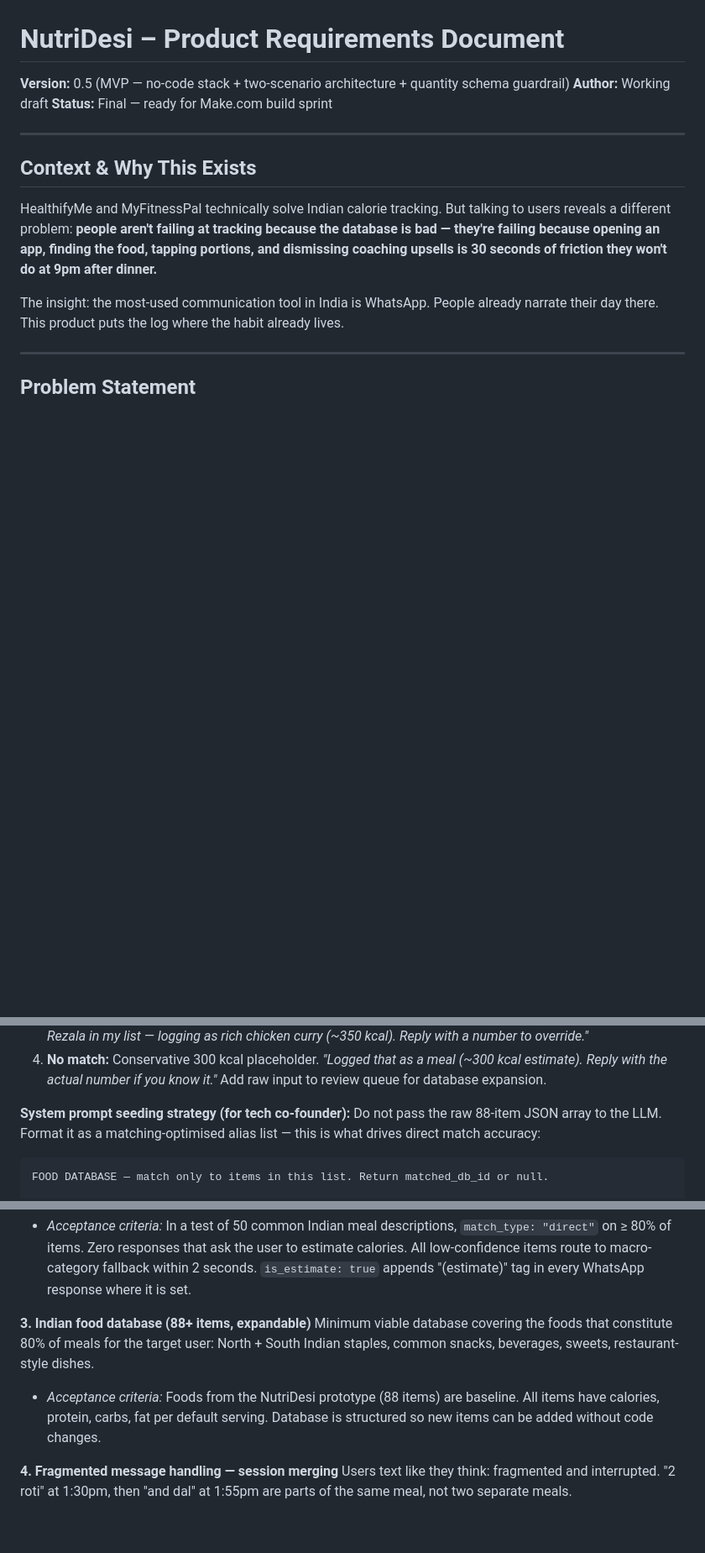
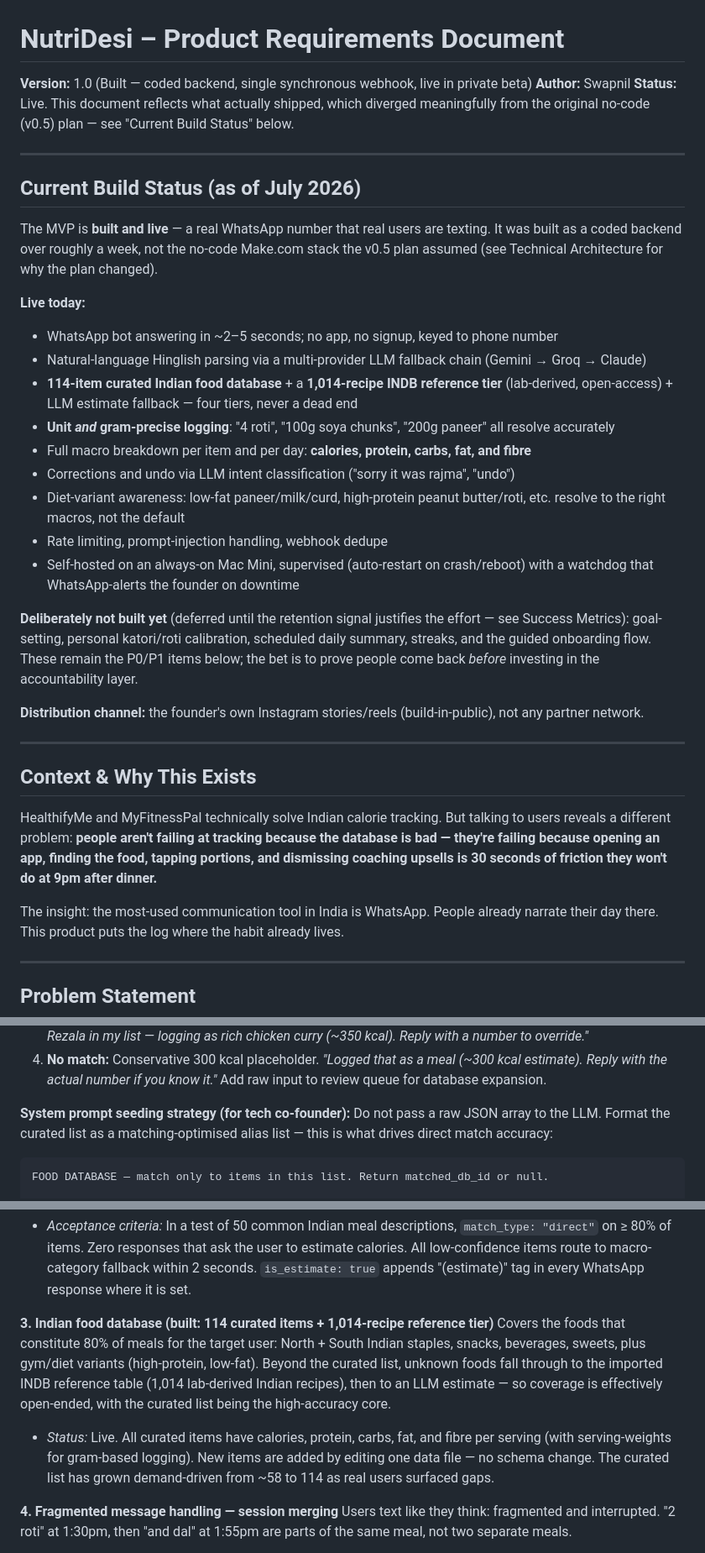
Before and after one commit to swamagic2525/nutridesi, a Markdown page: NutriDesi-PRD.md, 3 parts joined by grey strips. Shown at 84% size. Rendered like a GitHub page; blank space fills up the shorter version.

````diff
--- a/NutriDesi-PRD.md
+++ b/NutriDesi-PRD.md
@@ -1,7 +1,28 @@
 # NutriDesi – Product Requirements Document
-**Version:** 0.5 (MVP — no-code stack + two-scenario architecture + quantity schema guardrail)
-**Author:** Working draft
-**Status:** Final — ready for Make.com build sprint
+**Version:** 1.0 (Built — coded backend, single synchronous webhook, live in private beta)
+**Author:** Swapnil
+**Status:** Live. This document reflects what actually shipped, which diverged meaningfully from the original no-code (v0.5) plan — see "Current Build Status" below.
+
+---
+
+## Current Build Status (as of July 2026)
+
+The MVP is **built and live** — a real WhatsApp number that real users are texting. It was built as a coded backend over roughly a week, not the no-code Make.com stack the v0.5 plan assumed (see Technical Architecture for why the plan changed).
+
+**Live today:**
+- WhatsApp bot answering in ~2–5 seconds; no app, no signup, keyed to phone number
+- Natural-language Hinglish parsing via a multi-provider LLM fallback chain (Gemini → Groq → Claude)
+- **114-item curated Indian food database** + a **1,014-recipe INDB reference tier** (lab-derived, open-access) + LLM estimate fallback — four tiers, never a dead end
+- **Unit *and* gram-precise logging**: "4 roti", "100g soya chunks", "200g paneer" all resolve accurately
+- Full macro breakdown per item and per day: **calories, protein, carbs, fat, and fibre**
+- Corrections and undo via LLM intent classification ("sorry it was rajma", "undo")
+- Diet-variant awareness: low-fat paneer/milk/curd, high-protein peanut butter/roti, etc. resolve to the right macros, not the default
+- Rate limiting, prompt-injection handling, webhook dedupe
+- Self-hosted on an always-on Mac Mini, supervised (auto-restart on crash/reboot) with a watchdog that WhatsApp-alerts the founder on downtime
+
+**Deliberately not built yet** (deferred until the retention signal justifies the effort — see Success Metrics): goal-setting, personal katori/roti calibration, scheduled daily summary, streaks, and the guided onboarding flow. These remain the P0/P1 items below; the bet is to prove people come back *before* investing in the accountability layer.
+
+**Distribution channel:** the founder's own Instagram stories/reels (build-in-public), not any partner network.
 
 ---
 
@@ -171,7 +192,7 @@ The rationale for raising the medium floor from 0.50 to 0.65: below 0.65, the LL
 4. **No match:** Conservative 300 kcal placeholder. *"Logged that as a meal (~300 kcal estimate). Reply with the actual number if you know it."* Add raw input to review queue for database expansion.
 
 **System prompt seeding strategy (for tech co-founder):**
-Do not pass the raw 88-item JSON array to the LLM. Format it as a matching-optimised alias list — this is what drives direct match accuracy:
+Do not pass a raw JSON array to the LLM. Format the curated list as a matching-optimised alias list — this is what drives direct match accuracy:
 
 ```
 FOOD DATABASE — match only to items in this list. Return matched_db_id or null.
@@ -237,9 +240,9 @@ This pre-processing is a one-time engineering task estimated at half a day. It p
 
 - *Acceptance criteria:* In a test of 50 common Indian meal descriptions, `match_type: "direct"` on ≥ 80% of items. Zero responses that ask the user to estimate calories. All low-confidence items route to macro-category fallback within 2 seconds. `is_estimate: true` appends "(estimate)" tag in every WhatsApp response where it is set.
 
-**3. Indian food database (88+ items, expandable)**
-Minimum viable database covering the foods that constitute 80% of meals for the target user: North + South Indian staples, common snacks, beverages, sweets, restaurant-style dishes.
-- *Acceptance criteria:* Foods from the NutriDesi prototype (88 items) are baseline. All items have calories, protein, carbs, fat per default serving. Database is structured so new items can be added without code changes.
+**3. Indian food database (built: 114 curated items + 1,014-recipe reference tier)**
+Covers the foods that constitute 80% of meals for the target user: North + South Indian staples, snacks, beverages, sweets, plus gym/diet variants (high-protein, low-fat). Beyond the curated list, unknown foods fall through to the imported INDB reference table (1,014 lab-derived Indian recipes), then to an LLM estimate — so coverage is effectively open-ended, with the curated list being the high-accuracy core.
+- *Status:* Live. All curated items have calories, protein, carbs, fat, and fibre per serving (with serving-weights for gram-based logging). New items are added by editing one data file — no schema change. The curated list has grown demand-driven from ~58 to 114 as real users surfaced gaps.
 
 **4. Fragmented message handling — session merging**
 Users text like they think: fragmented and interrupted. "2 roti" at 1:30pm, then "and dal" at 1:55pm are parts of the same meal, not two separate meals.
````
Also changed, not shown: other parts of NutriDesi-PRD.md (+31 -55 lines).
